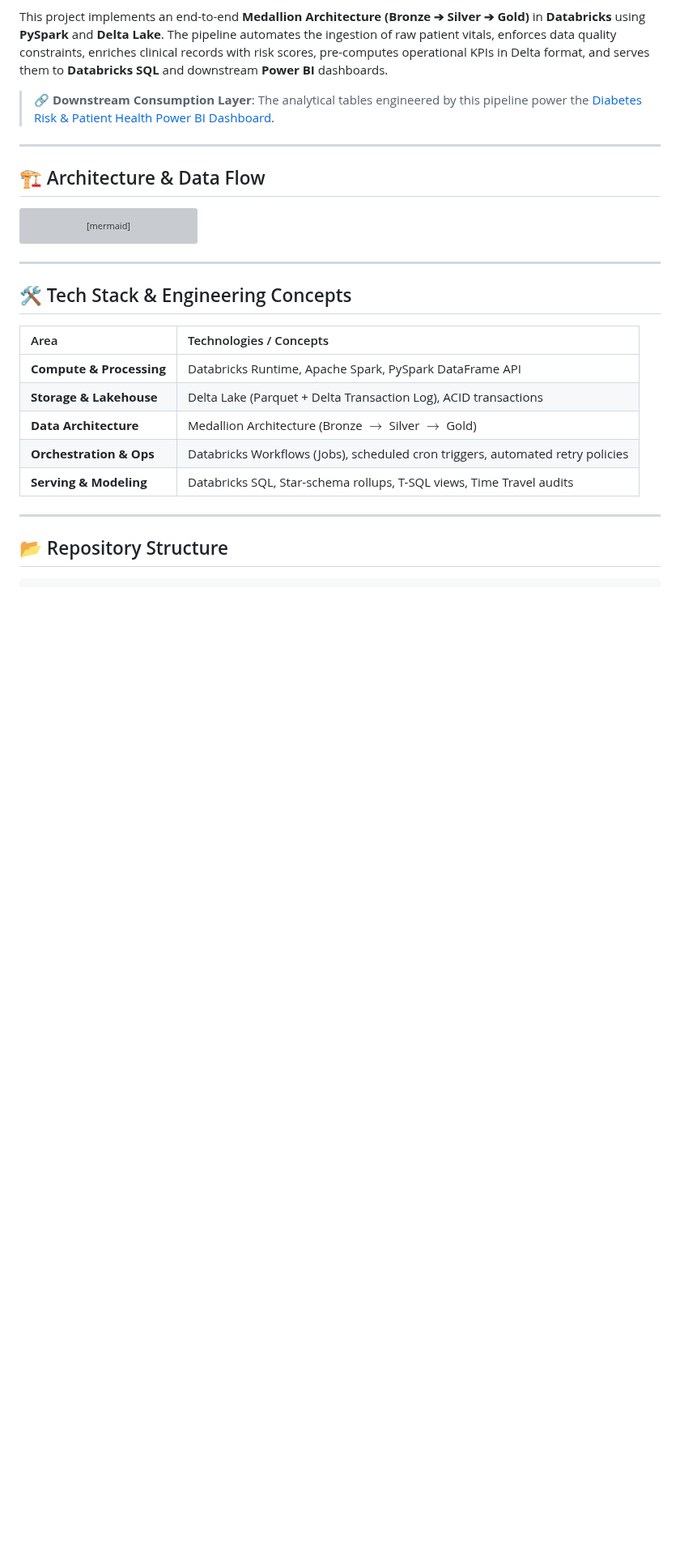
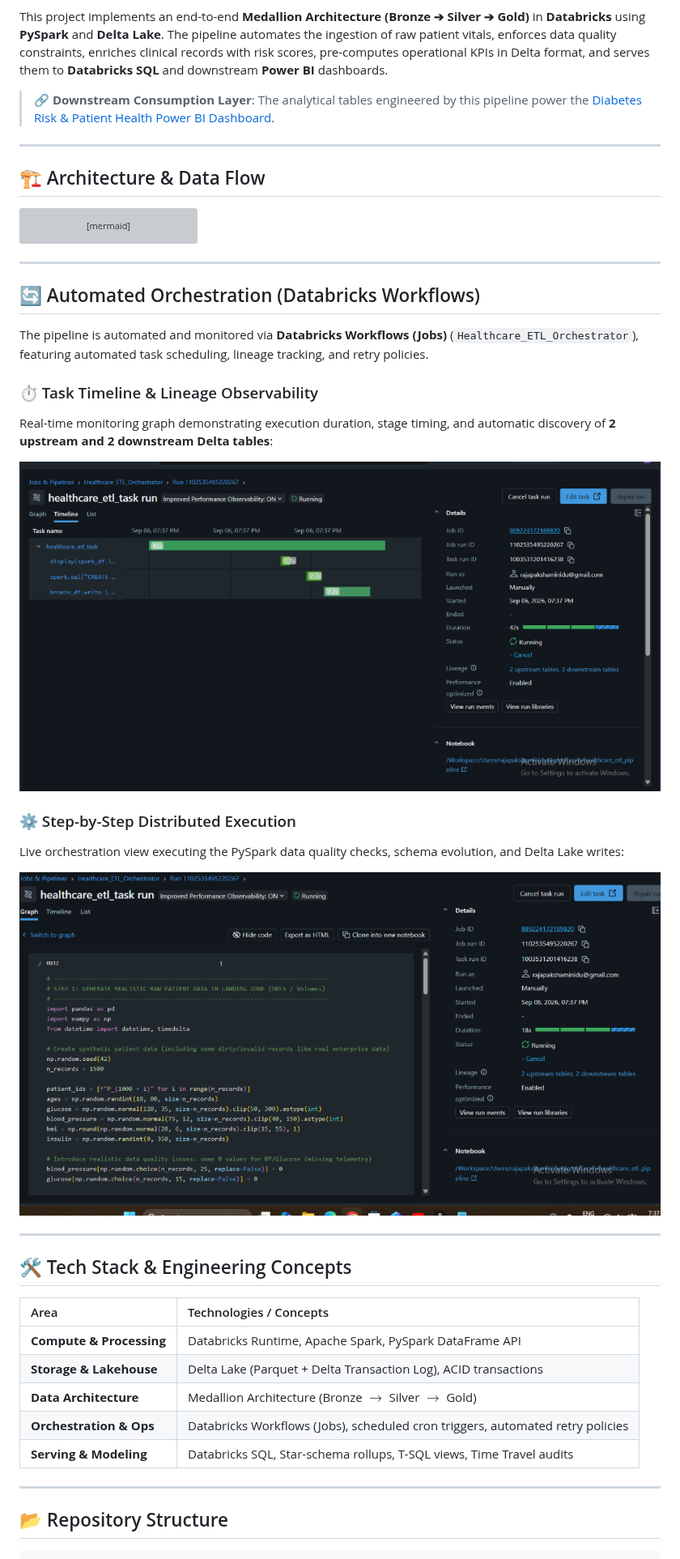
Before and after one commit to Rajapakshaminindu/databricks-healthcare-medallion-pipeline, a Markdown page: README.md, the part around one of its changes. Shown at 81% size. Rendered like a GitHub page; pictures changed too: docs/images/workflow_code_execution.png (added), docs/images/workflow_timeline_execution.png (added); blank space fills up the shorter version; grey boxes are pictures that could not be loaded.

Commit message:
docs: enrich README with live Databricks Workflow execution timeline and downstream Power BI visuals

```diff
--- a/README.md
+++ b/README.md
@@ -51,6 +51,22 @@ flowchart TD
 
 ---
 
+## 🔄 Automated Orchestration (Databricks Workflows)
+
+The pipeline is automated and monitored via **Databricks Workflows (Jobs)** (`Healthcare_ETL_Orchestrator`), featuring automated task scheduling, lineage tracking, and retry policies.
+
+### ⏱️ Task Timeline & Lineage Observability
+Real-time monitoring graph demonstrating execution duration, stage timing, and automatic discovery of **2 upstream and 2 downstream Delta tables**:
+
+![Databricks Workflow Timeline Execution](docs/images/workflow_timeline_execution.png)
+
+### ⚙️ Step-by-Step Distributed Execution
+Live orchestration view executing the PySpark data quality checks, schema evolution, and Delta Lake writes:
+
+![Databricks Task Execution View](docs/images/workflow_code_execution.png)
+
+---
+
 ## 🛠️ Tech Stack & Engineering Concepts
 
 | Area | Technologies / Concepts |
```
Also changed, not shown: other parts of README.md (+15 -13 lines), docs/images/powerbi_downstream_dashboard.png (added), docs/images/workflow_run_list.png (added).
